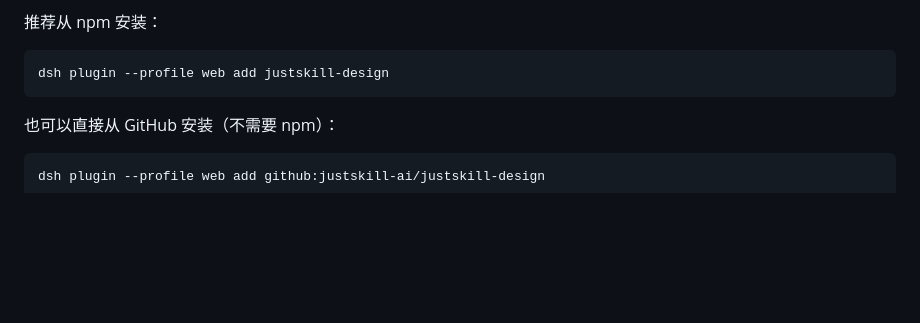
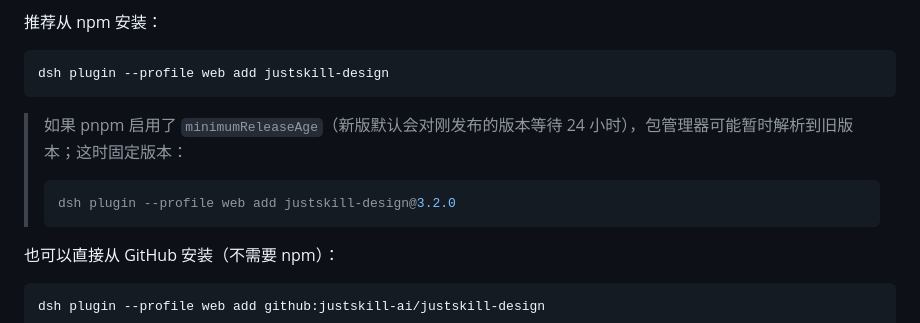
Before and after one commit to justskill-ai/justskill-design, a Markdown page: README.md, the part around the change. Drawn GitHub-style; blank space fills up the shorter version.

Commit message:
docs: 说明 pnpm minimumReleaseAge 下的固定版本安装

````diff
--- a/README.md
+++ b/README.md
@@ -137,6 +137,12 @@ agent 目录；`npx skills update` 负责更新。skill 本身只要约 1 MB（`
 dsh plugin --profile web add justskill-design
 ```
 
+> 如果 pnpm 启用了 `minimumReleaseAge`（新版默认会对刚发布的版本等待 24 小时），包管理器可能暂时解析到旧版本；这时固定版本：
+>
+> ```sh
+> dsh plugin --profile web add justskill-design@3.2.0
+> ```
+
 也可以直接从 GitHub 安装（不需要 npm）：
 
 ```sh
````
Also changed, not shown: README.en.md (+7 -0 lines).
